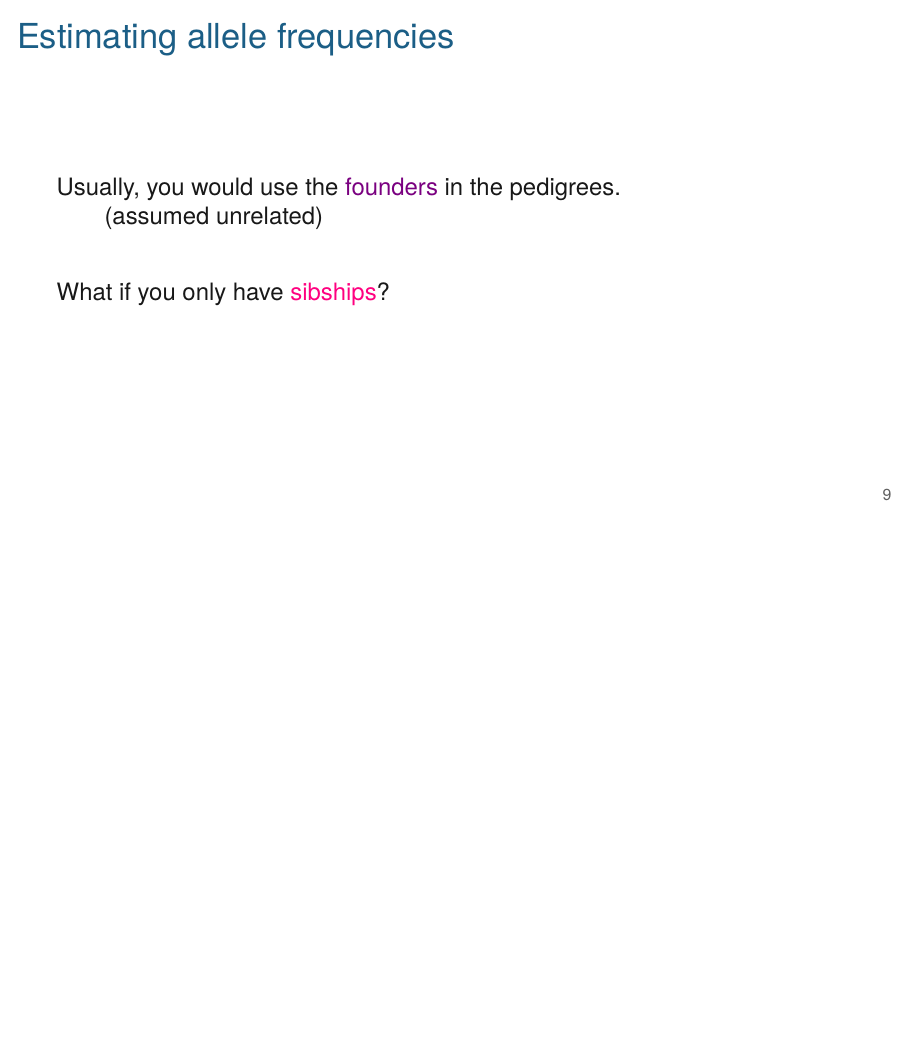
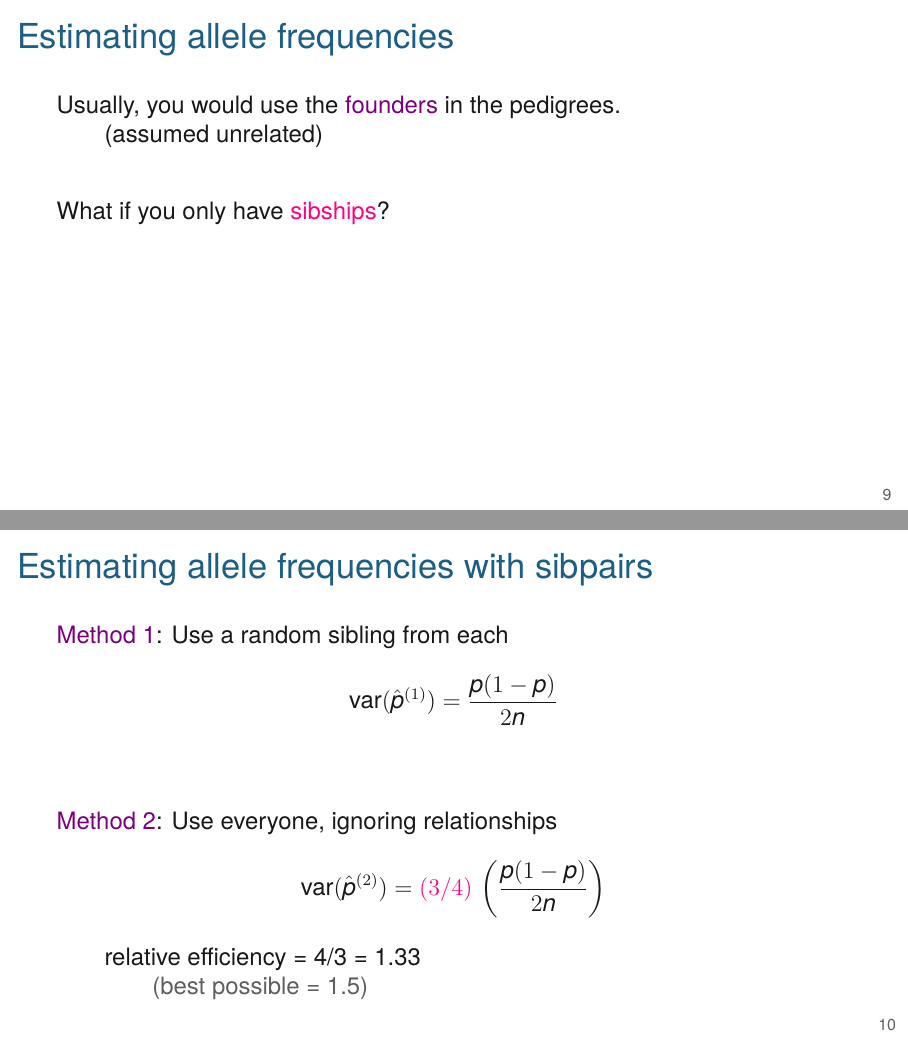
Before and after one commit to kbroman/AdvData, LaTeX slides (10_allelefreq/10_allelefreq.tex): page 11 of 21 before the commit and pages 11 and 15 of 22 after it, the two joined at a grey line, the shorter picture padded with empty space. Compiled offline with XeLaTeX.

Commit message:
lec 10: add relative efficiency of method 2 vs 1

```diff
--- a/10_allelefreq/10_allelefreq.tex
+++ b/10_allelefreq/10_allelefreq.tex
@@ -106,7 +106,9 @@ it probably is.
 \end{frame}
 
 
-\begin{frame}[c]{Estimating allele frequencies}
+\begin{frame}{Estimating allele frequencies}
+
+  \bigskip
 
   Usually, you would use the {\hilit founders} in the pedigrees. \\
   \qquad (assumed unrelated)
@@ -119,7 +121,9 @@ it probably is.
 
 
 
-\begin{frame}[c]{Estimating allele frequencies with sibpairs}
+\begin{frame}{Estimating allele frequencies with sibpairs}
+
+  \bigskip
 
   {\hilit Method 1}: Use a random sibling from each
 
@@ -138,9 +142,13 @@ it probably is.
   \onslide<2->{
 
     $$ \text{var}(\hat{p}^{(2)}) = \only<2>{\, \text{\bf ?}}
-    \only<3>{(3/4) \, \left(\frac{p(1-p)}{2n}\right)}
+    \only<3->{{\vhilit (3/4)} \, \left(\frac{p(1-p)}{2n}\right)}
     $$
   }
+
+  \only<4->{\qquad relative efficiency = 4/3 = 1.33
+
+    \qquad \qquad {\lolit (best possible = 1.5)}}
 
 \end{frame}
 
```
Also changed, not shown: 10_allelefreq/10_allelefreq.tex (3 more changed lines).
